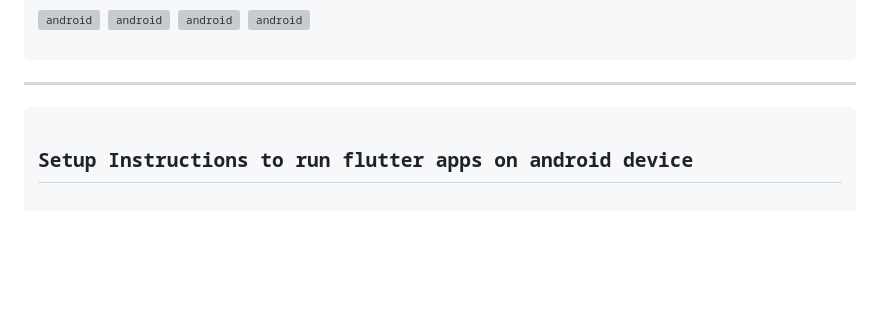
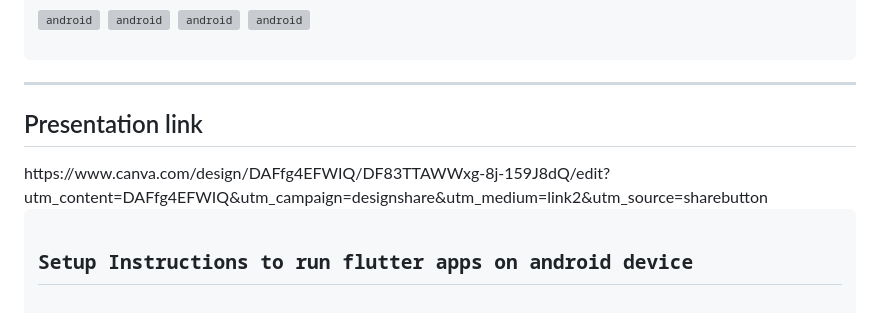
Before and after one commit to vershat/Byteverse_Team_Blitz, a Markdown page: README.md, the part around the change. Drawn GitHub-style; blank space fills up the shorter version; grey boxes are pictures that could not be loaded.

Commit message:
README file udated

```diff
--- a/README.md
+++ b/README.md
@@ -33,6 +33,8 @@ owner in making more money.
 
 </pre>
 <hr>
+<b><h2>Presentation link </b></h2>
+https://www.canva.com/design/DAFfg4EFWIQ/DF83TTAWWxg-8j-159J8dQ/edit?utm_content=DAFfg4EFWIQ&utm_campaign=designshare&utm_medium=link2&utm_source=sharebutton
 <pre>
 <b><h2>Setup Instructions to run flutter apps on android device</h2></b>
 1)https://appmaking.com/run-flutter-apps-on-android-device/
```
